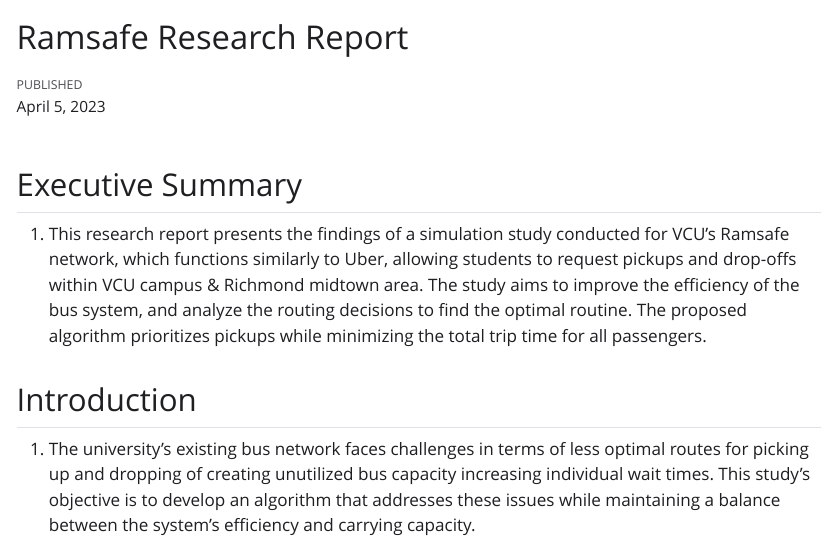
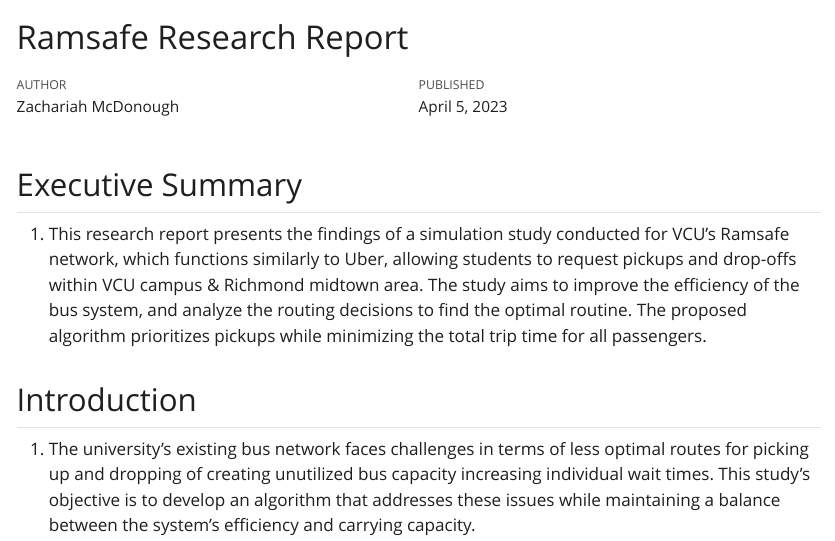
Before and after one commit to vcu-ssg/ssgvip-quarto-sandbox, a Quarto document (Ramsafe_Analysis/index.qmd): the page in a window 1100 px wide, from its top. The pictures show the output file Ramsafe_Analysis/index.html that the author committed with the source, opened offline; Quarto's library style sheets are replaced by a plain one without menus.

Commit message:
updated files

```diff
--- a/Ramsafe_Analysis/index.qmd
+++ b/Ramsafe_Analysis/index.qmd
@@ -2,6 +2,7 @@
 title: "Ramsafe Research Report"
 date: "2023-04-05"
 format: html
+author: Zachariah McDonough
 ---
 
 ## Executive Summary
```
Also changed, not shown: Ramsafe_Analysis/index.html.
